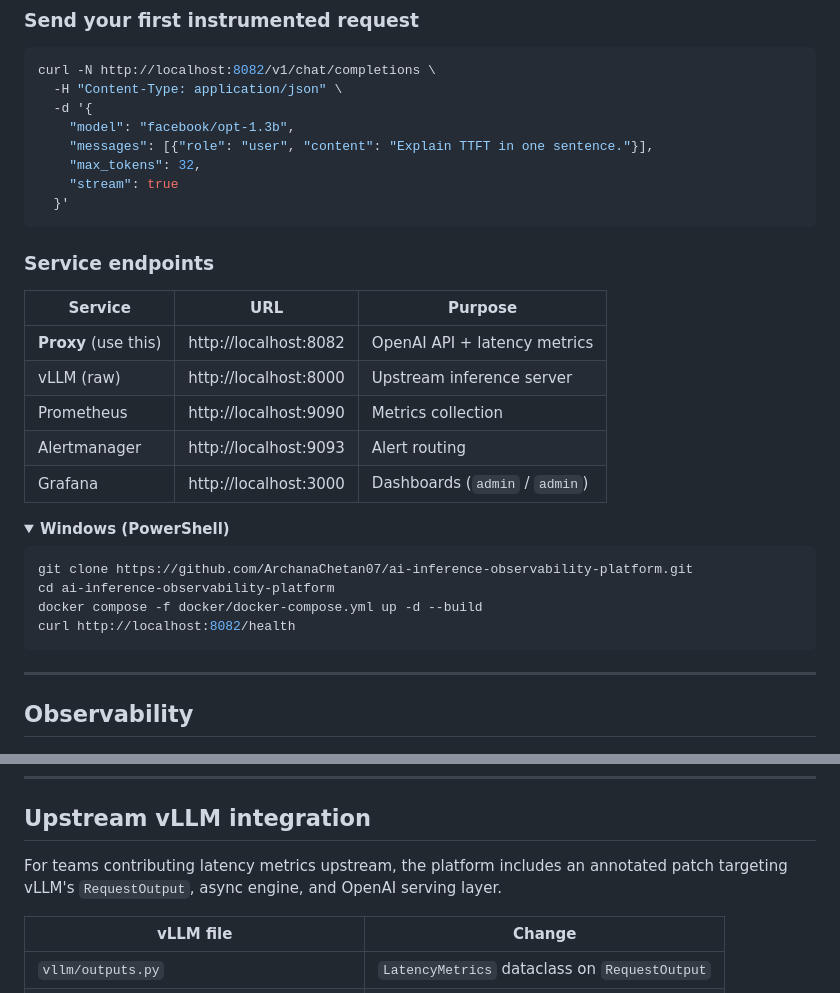
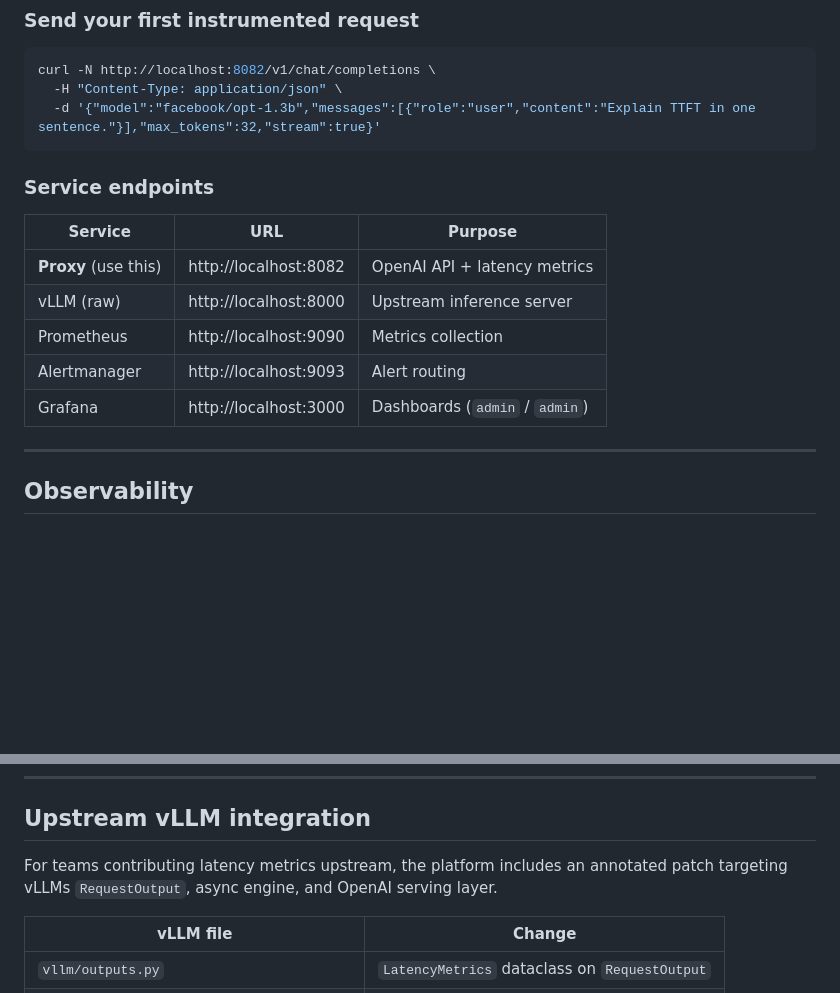
Before and after one commit to ArchanaChetan07/ai-inference-observability-platform, a Markdown page: README.md, 2 parts joined by grey strips. Rendered like a GitHub page; folded sections open; blank space fills up the shorter version.

````diff
--- a/README.md
+++ b/README.md
@@ -188,12 +188,7 @@ curl -s http://localhost:8082/health | python -m json.tool
 ```bash
 curl -N http://localhost:8082/v1/chat/completions \
   -H "Content-Type: application/json" \
-  -d '{
-    "model": "facebook/opt-1.3b",
-    "messages": [{"role": "user", "content": "Explain TTFT in one sentence."}],
-    "max_tokens": 32,
-    "stream": true
-  }'
+  -d '{"model":"facebook/opt-1.3b","messages":[{"role":"user","content":"Explain TTFT in one sentence."}],"max_tokens":32,"stream":true}'
 ```
 
 ### Service endpoints
@@ -205,18 +200,6 @@ curl -N http://localhost:8082/v1/chat/completions \
 | Prometheus | http://localhost:9090 | Metrics collection |
 | Alertmanager | http://localhost:9093 | Alert routing |
 | Grafana | http://localhost:3000 | Dashboards (`admin` / `admin`) |
-
-<details>
-<summary><strong>Windows (PowerShell)</strong></summary>
-
-```powershell
-git clone https://github.com/ArchanaChetan07/ai-inference-observability-platform.git
-cd ai-inference-observability-platform
-docker compose -f docker/docker-compose.yml up -d --build
-curl http://localhost:8082/health
-```
-
-</details>
 
 ---
 
@@ -399,7 +387,7 @@ ai-inference-observability-platform/
 
 ## Upstream vLLM integration
 
-For teams contributing latency metrics upstream, the platform includes an annotated patch targeting vLLM's `RequestOutput`, async engine, and OpenAI serving layer.
+For teams contributing latency metrics upstream, the platform includes an annotated patch targeting vLLMs `RequestOutput`, async engine, and OpenAI serving layer.
 
 | vLLM file | Change |
 |-----------|--------|
````
Also changed, not shown: other parts of README.md (+17 -11 lines).
